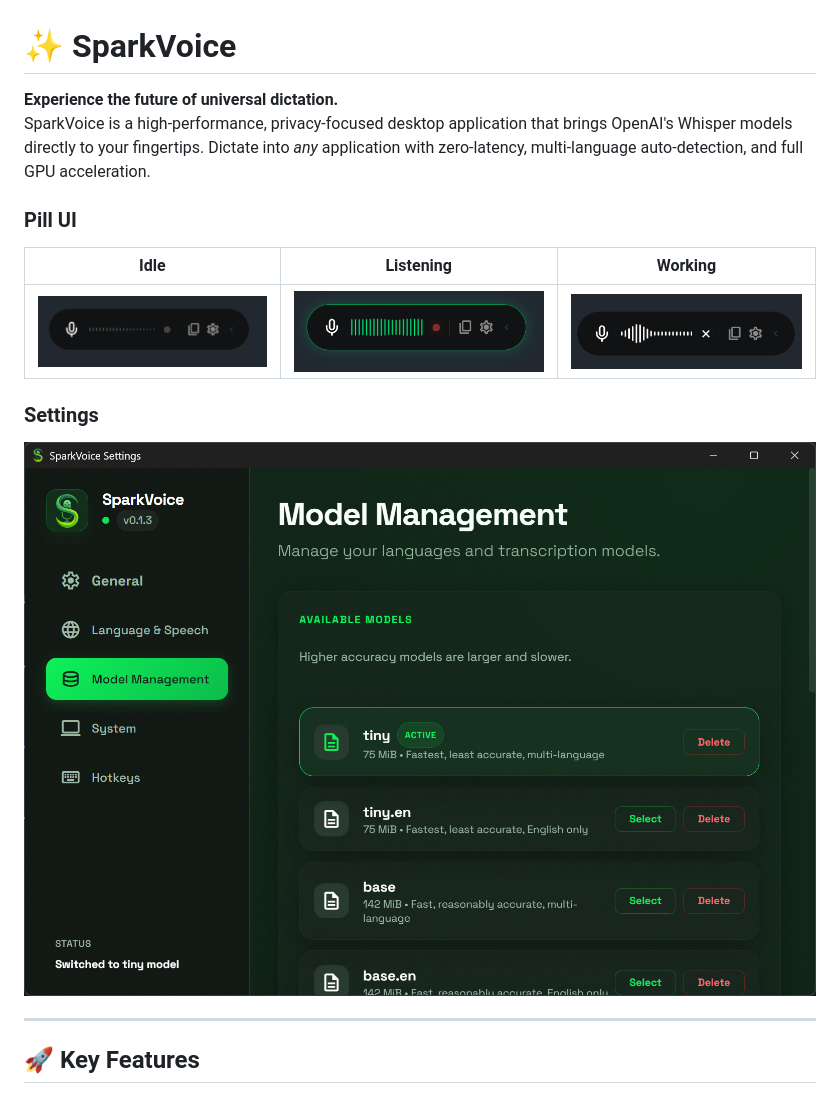
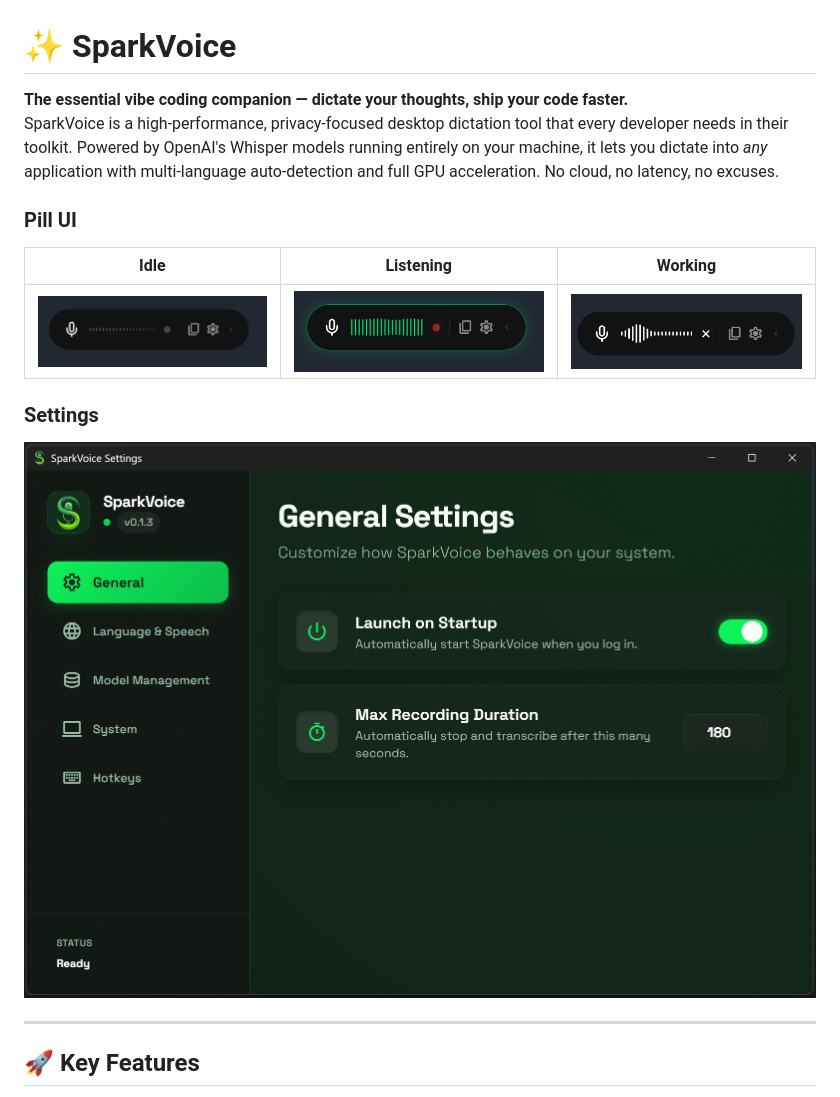
Before and after one commit to tokragua/SparkVoice, a Markdown page: README.md, the part around the change. Drawn GitHub-style; pictures changed too: screenshots/settings.png.

```diff
--- a/README.md
+++ b/README.md
@@ -1,7 +1,7 @@
 # ✨ SparkVoice
 
-**Experience the future of universal dictation.**
-SparkVoice is a high-performance, privacy-focused desktop application that brings OpenAI's Whisper models directly to your fingertips. Dictate into *any* application with zero-latency, multi-language auto-detection, and full GPU acceleration.
+**The essential vibe coding companion — dictate your thoughts, ship your code faster.**
+SparkVoice is a high-performance, privacy-focused desktop dictation tool that every developer needs in their toolkit. Powered by OpenAI's Whisper models running entirely on your machine, it lets you dictate into *any* application with multi-language auto-detection and full GPU acceleration. No cloud, no latency, no excuses.
 
 ### Pill UI
 
```
